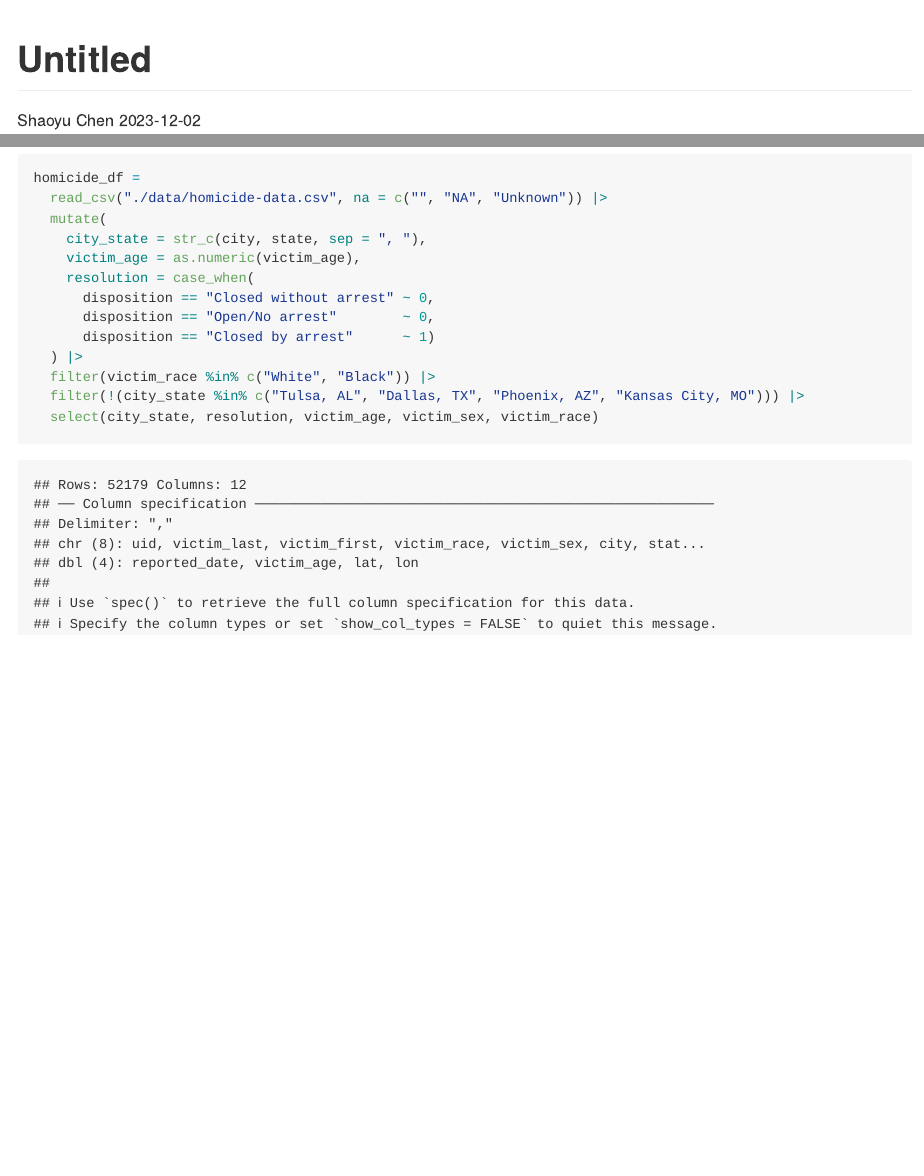
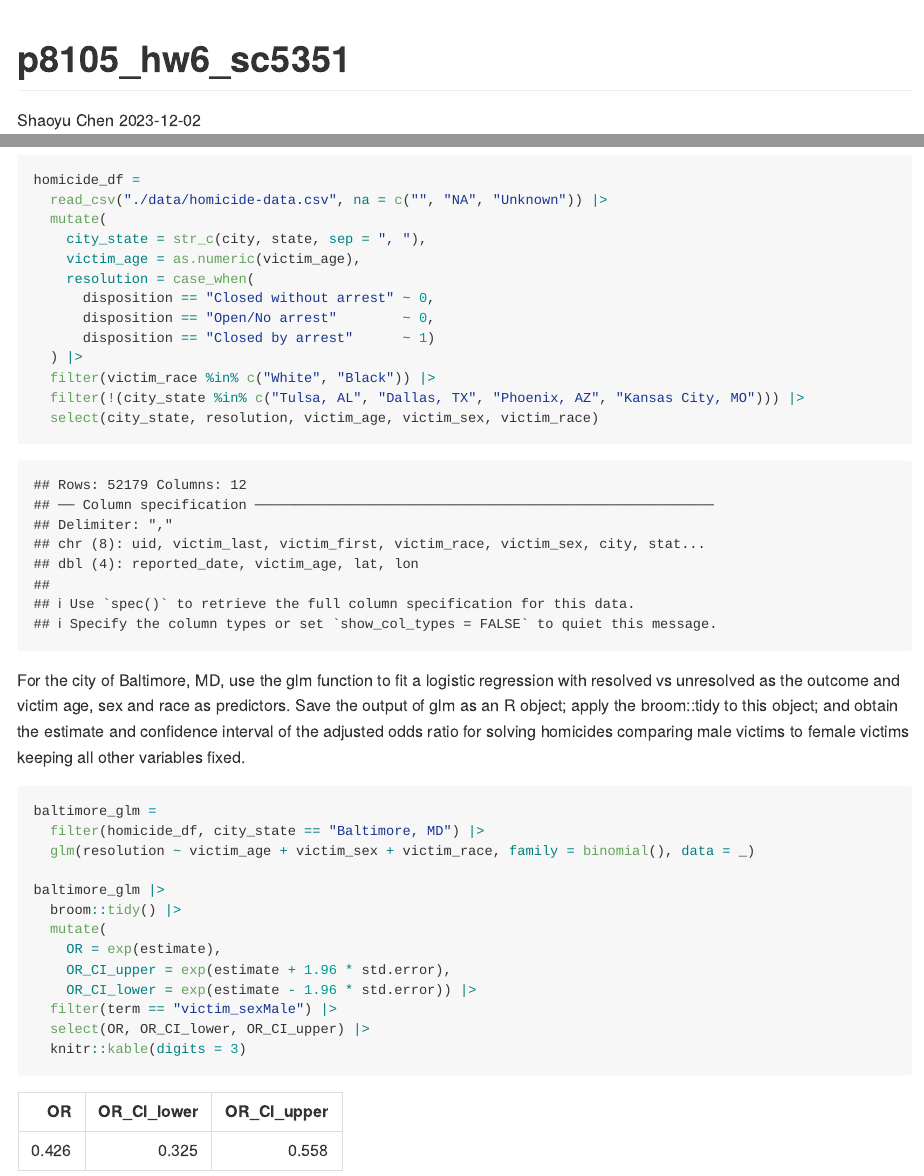
Before and after one commit to ShaoyuChen0728/p8105_hw6_sc5351, an R Markdown document (p8105_hw6_sc5351.Rmd): the page in a window 1100 px wide, from its top, and a second part further down, joined at a grey line. The pictures show the output file p8105_hw6_sc5351.md that the author committed with the source, drawn offline in the style of GitHub.

Commit message:
a logistic regression

````diff
--- a/p8105_hw6_sc5351.Rmd
+++ b/p8105_hw6_sc5351.Rmd
@@ -1,5 +1,5 @@
 ---
-title: "Untitled"
+title: "p8105_hw6_sc5351"
 author: "Shaoyu Chen"
 date: "2023-12-02"
 output: github_document
@@ -51,3 +51,21 @@ homicide_df =
   filter(!(city_state %in% c("Tulsa, AL", "Dallas, TX", "Phoenix, AZ", "Kansas City, MO"))) |>
   select(city_state, resolution, victim_age, victim_sex, victim_race)
 ```
+
+For the city of Baltimore, MD, use the glm function to fit a logistic regression with resolved vs unresolved as the outcome and victim age, sex and race as predictors. Save the output of glm as an R object; apply the broom::tidy to this object; and obtain the estimate and confidence interval of the adjusted odds ratio for solving homicides comparing male victims to female victims keeping all other variables fixed.
+
+```{r q1_glm_baltimore}
+baltimore_glm =
+  filter(homicide_df, city_state == "Baltimore, MD") |>
+  glm(resolution ~ victim_age + victim_sex + victim_race, family = binomial(), data = _)
+
+baltimore_glm |>
+  broom::tidy() |>
+  mutate(
+    OR = exp(estimate),
+    OR_CI_upper = exp(estimate + 1.96 * std.error),
+    OR_CI_lower = exp(estimate - 1.96 * std.error)) |>
+  filter(term == "victim_sexMale") |>
+  select(OR, OR_CI_lower, OR_CI_upper) |>
+  knitr::kable(digits = 3)
+```
````
Also changed, not shown: p8105_hw6_sc5351.md, p8105_hw6_sc5351.Rmd (2 more changed lines).
